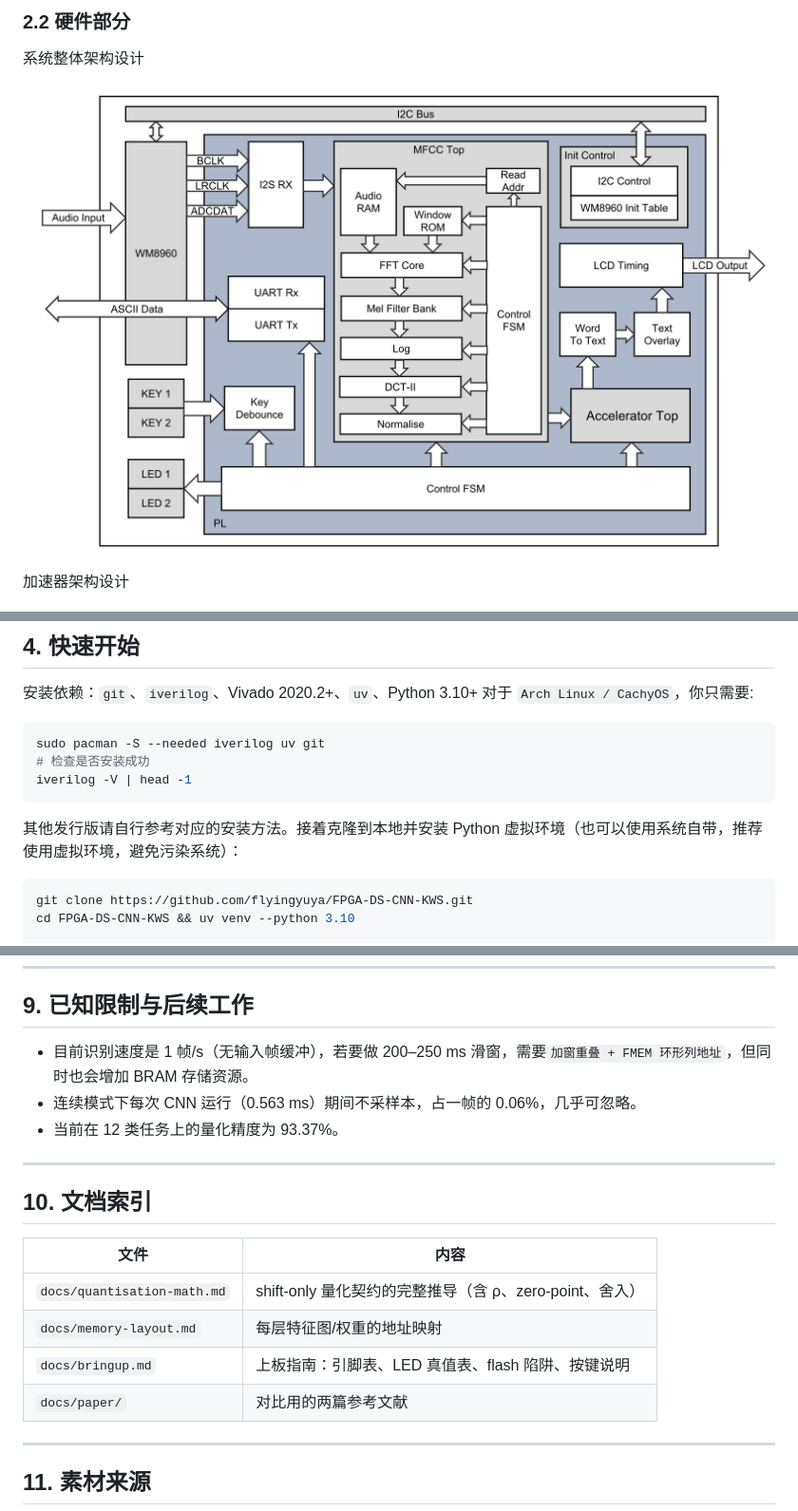
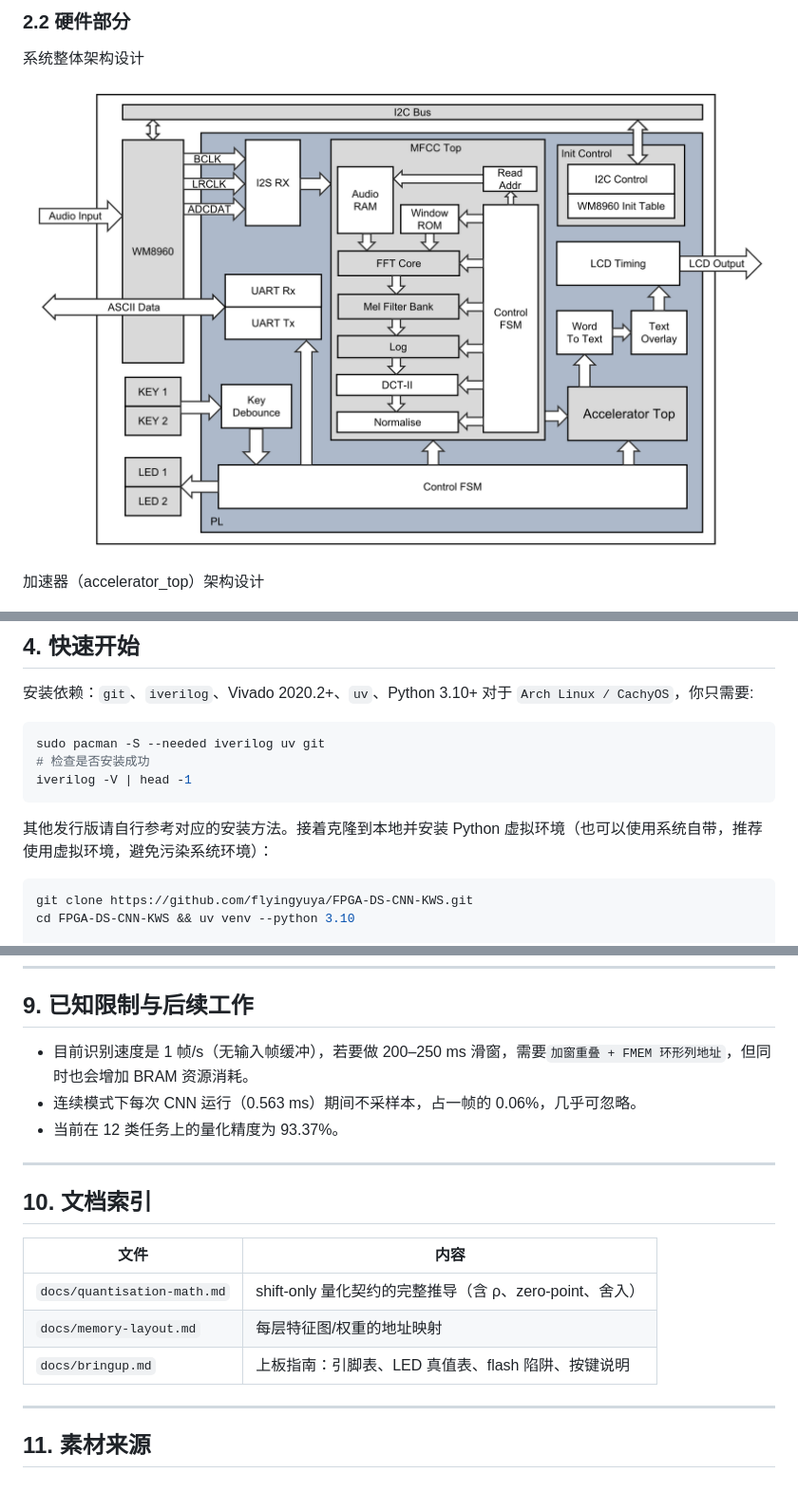
Before and after one commit to flyingyuya/FPGA-DS-CNN-KWS, a Markdown page: README.md, 3 parts joined by grey strips. Shown at 95% size. GitHub-like rendering; pictures changed too: docs/assets/system-architecture.png; blank space fills up the shorter version.

Commit message:
fix: README.md

````diff
--- a/README.md
+++ b/README.md
@@ -148,7 +148,7 @@ report_utilization -hierarchical                   # 只要物理数量就用这
 
 ![](docs/assets/system-architecture.png)
 
-加速器架构设计
+加速器（accelerator_top）架构设计
 
 ![](docs/assets/accelerator-architecture.png)
 
@@ -218,7 +218,7 @@ sudo pacman -S --needed iverilog uv git
 iverilog -V | head -1
 ```
 
-其他发行版请自行参考对应的安装方法。接着克隆到本地并安装 Python 虚拟环境（也可以使用系统自带，推荐使用虚拟环境，避免污染系统）：
+其他发行版请自行参考对应的安装方法。接着克隆到本地并安装 Python 虚拟环境（也可以使用系统自带，推荐使用虚拟环境，避免污染系统环境）：
 
 ```shell
 git clone https://github.com/flyingyuya/FPGA-DS-CNN-KWS.git
@@ -510,7 +510,7 @@ s_ready = (wcnt < NSAMP) && (wcnt < need + SLACK)   // SLACK = RING - WIN = 32
 
 ## 9. 已知限制与后续工作
 
-- 目前识别速度是 1 帧/s（无输入帧缓冲），若要做 200–250 ms 滑窗，需要`加窗重叠 + FMEM 环形列地址`，但同时也会增加 BRAM 存储资源。
+- 目前识别速度是 1 帧/s（无输入帧缓冲），若要做 200–250 ms 滑窗，需要`加窗重叠 + FMEM 环形列地址`，但同时也会增加 BRAM 资源消耗。
 - 连续模式下每次 CNN 运行（0.563 ms）期间不采样本，占一帧的 0.06%，几乎可忽略。
 - 当前在 12 类任务上的量化精度为 93.37%。
 
@@ -525,7 +525,6 @@ s_ready = (wcnt < NSAMP) && (wcnt < need + SLACK)   // SLACK = RING - WIN = 32
 | `docs/quantisation-math.md` | shift-only 量化契约的完整推导（含 ρ、zero-point、舍入） |
 | `docs/memory-layout.md` | 每层特征图/权重的地址映射 |
 | `docs/bringup.md` | 上板指南：引脚表、LED 真值表、flash 陷阱、按键说明 |
-| `docs/paper/` | 对比用的两篇参考文献 |
 
 ---
 
````
